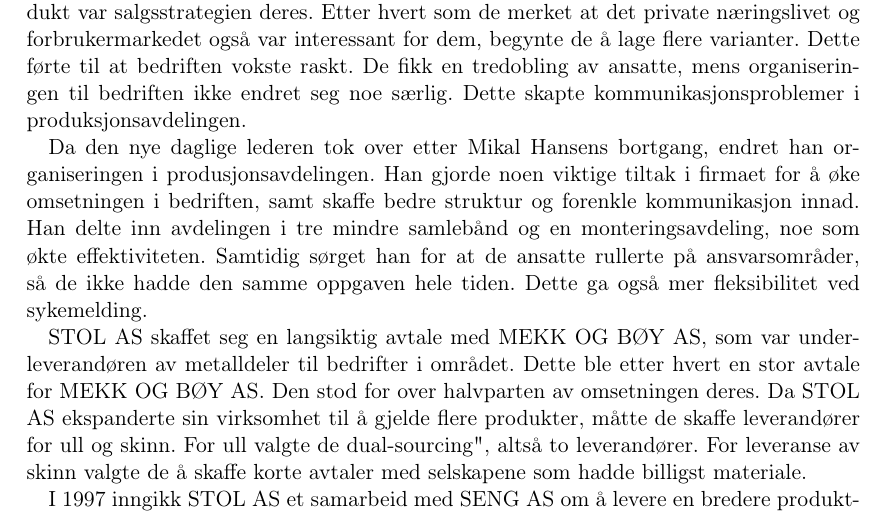
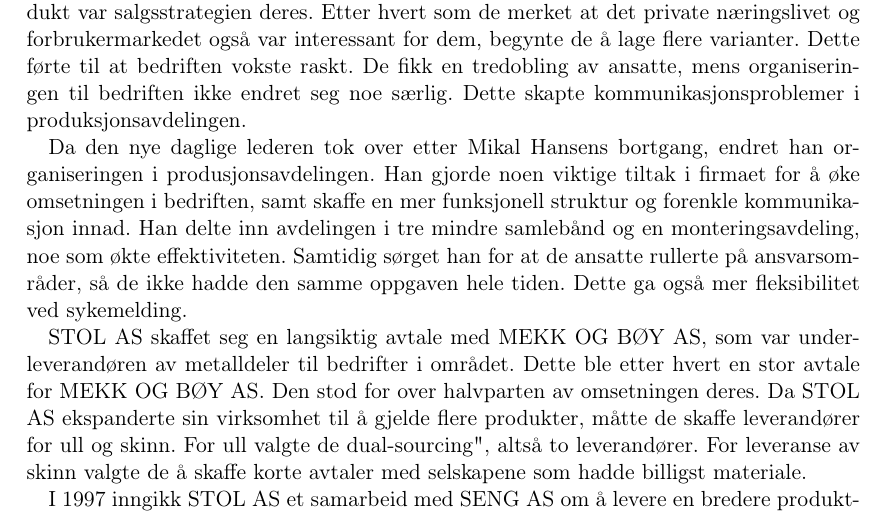
Before and after one commit to Assios/Tekled, a LaTeX document (ov2/report.tex, which reads ov2/oppg1.tex): part of page 2 of 7, cut so that both start at the same text. Compiled offline with pdfLaTeX.

Commit message:
change in task 1 stol

```diff
--- a/ov2/oppg1.tex
+++ b/ov2/oppg1.tex
@@ -29,7 +29,7 @@
 Dette skapte kommunikasjonsproblemer i produksjonsavdelingen.
 
 Da den nye daglige lederen tok over etter Mikal Hansens bortgang, endret han organiseringen i produsjonsavdelingen.
-Han gjorde noen viktige tiltak i firmaet for å øke omsetningen i bedriften, samt skaffe bedre struktur og forenkle kommunikasjon innad.
+Han gjorde noen viktige tiltak i firmaet for å øke omsetningen i bedriften, samt skaffe en mer funksjonell struktur og forenkle kommunikasjon innad.
 Han delte inn avdelingen i tre mindre samlebånd og en monteringsavdeling, noe som økte effektiviteten. Samtidig sørget han for at de ansatte rullerte på ansvarsområder, så de ikke hadde den samme oppgaven hele tiden. Dette ga også mer fleksibilitet ved sykemelding.
 
 STOL AS skaffet seg en langsiktig avtale med MEKK OG BØY AS, som var underleverandøren av metalldeler til bedrifter i området. Dette ble etter hvert en stor avtale for MEKK OG BØY AS. Den stod for over halvparten av omsetningen deres. Da STOL AS ekspanderte sin virksomhet til å gjelde flere produkter, måtte de skaffe leverandører for ull og skinn. For ull valgte de "dual-sourcing", altså to leverandører. For leveranse av skinn valgte de å skaffe korte avtaler med selskapene som hadde billigst materiale.
```
